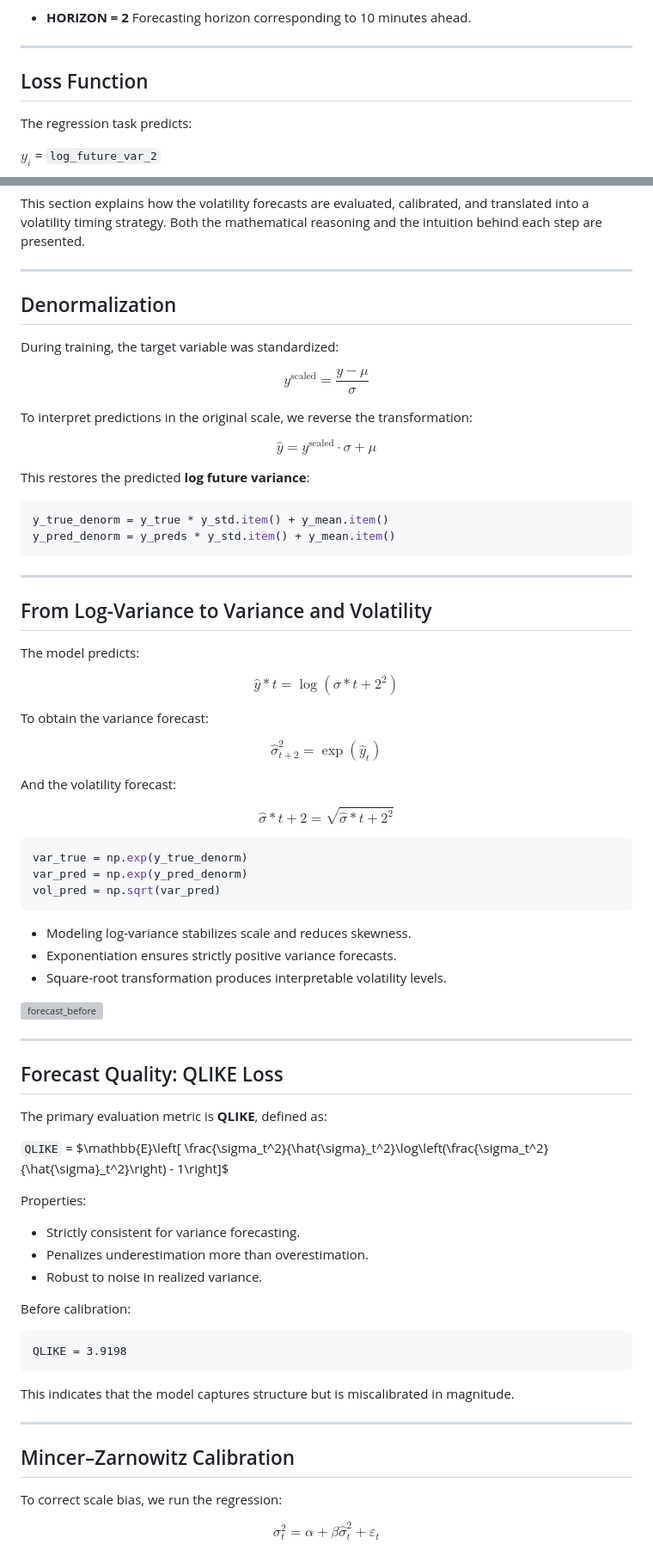
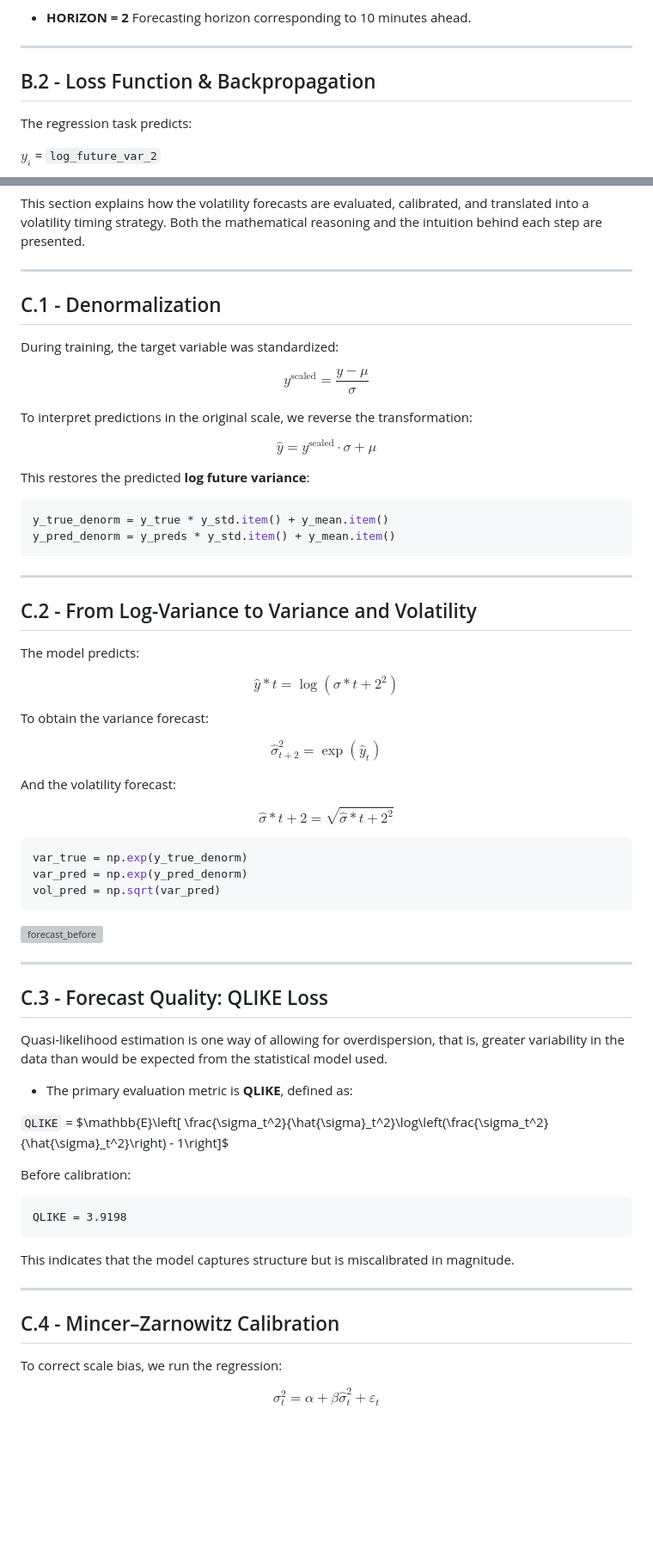
Before and after one commit to MingotJuliette/Mathematical-Roadmap-to-Deep-Learning-with-Practical-Financial-Applications, a Markdown page: experimentation_result/RNN_Nasdaq.md, 2 parts joined by grey strips. Shown at 86% size. Drawn GitHub-style; blank space fills up the shorter version; grey boxes are pictures that could not be loaded.

````diff
--- a/experimentation_result/RNN_Nasdaq.md
+++ b/experimentation_result/RNN_Nasdaq.md
@@ -130,7 +128,7 @@ This section describes the implementation of **LSTM**, **GRU**, and **ODE-RNN**
 
 ---
 
-## Loss Function
+## B.2 - Loss Function & Backpropagation
 
 The regression task predicts:
 
@@ -343,7 +320,7 @@ It provides:
 This section explains how the volatility forecasts are evaluated, calibrated, and translated into a volatility timing strategy. Both the mathematical reasoning and the intuition behind each step are presented.
 
 ---
-## Denormalization
+## C.1 - Denormalization
 
 During training, the target variable was standardized:
 
@@ -362,7 +339,7 @@ y_pred_denorm = y_preds * y_std.item() + y_mean.item()
 
 ---
 
-## From Log-Variance to Variance and Volatility
+## C.2 - From Log-Variance to Variance and Volatility
 
 The model predicts:
 
@@ -382,26 +359,18 @@ var_pred = np.exp(y_pred_denorm)
 vol_pred = np.sqrt(var_pred)
 ```
 
-* Modeling log-variance stabilizes scale and reduces skewness.
-* Exponentiation ensures strictly positive variance forecasts.
-* Square-root transformation produces interpretable volatility levels.
-
 ![forecast_before](figure/forecast_before.png)
 
 ---
 
-## Forecast Quality: QLIKE Loss
+## C.3 - Forecast Quality: QLIKE Loss
 
-The primary evaluation metric is **QLIKE**, defined as:
+Quasi-likelihood estimation is one way of allowing for overdispersion, that is, greater variability in the data than would be expected from the statistical model used.
+
+* The primary evaluation metric is **QLIKE**, defined as:
 
 `QLIKE` = $\mathbb{E}\left[
 \frac{\sigma_t^2}{\hat{\sigma}_t^2}\log\left(\frac{\sigma_t^2}{\hat{\sigma}_t^2}\right) - 1\right]$
-
-Properties:
-
-* Strictly consistent for variance forecasting.
-* Penalizes underestimation more than overestimation.
-* Robust to noise in realized variance.
 
 Before calibration:
 
@@ -413,7 +382,7 @@ This indicates that the model captures structure but is miscalibrated in magnitu
 
 ---
 
-## Mincer–Zarnowitz Calibration
+## C.4 - Mincer–Zarnowitz Calibration
 
 To correct scale bias, we run the regression:
 
````
Also changed, not shown: other parts of experimentation_result/RNN_Nasdaq.md (+26 -65 lines).
